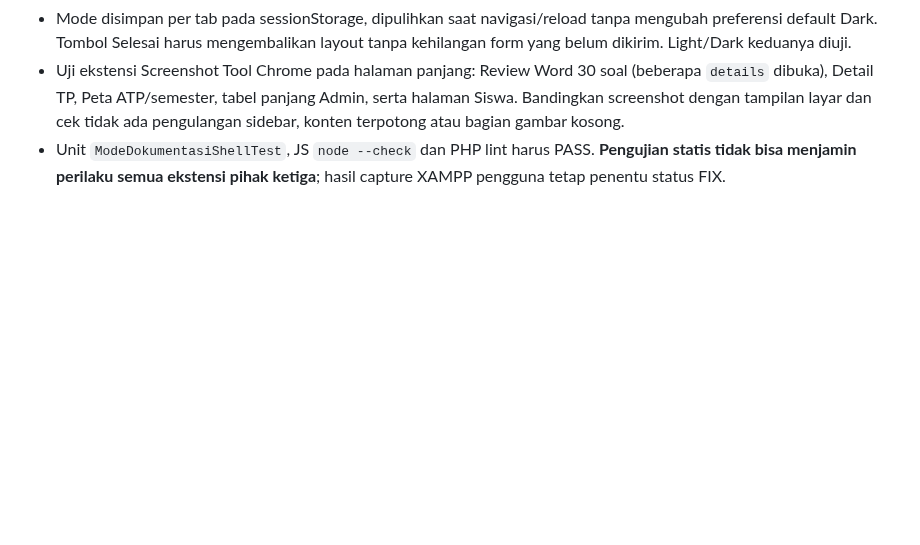
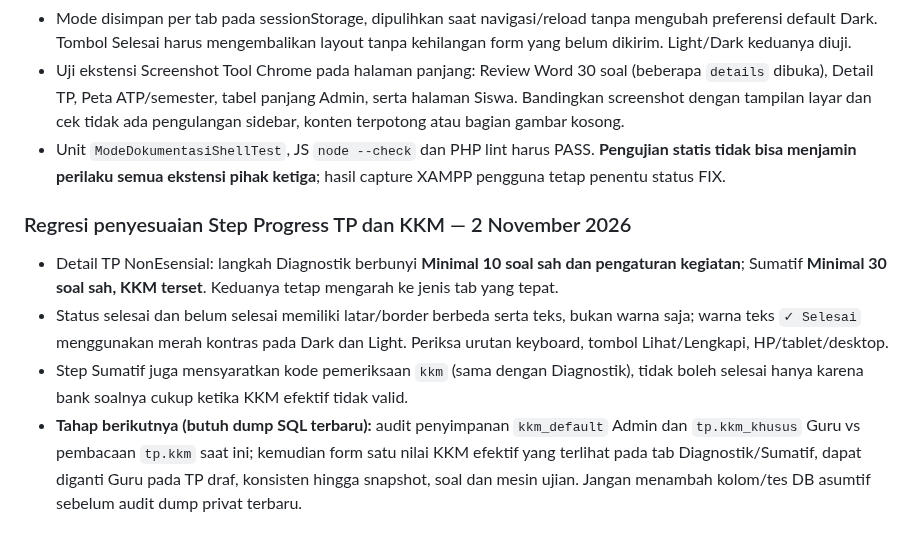
Before and after one commit to Al-Faroz/SLA-SKS, a Markdown page: docs/16-PENGUJIAN-DAN-PENERIMAAN.md, the part around the change. GitHub-like rendering; blank space fills up the shorter version.

Commit message:
docs(qa): kriteria Step Progress dan audit KKM Admin-Guru tertunda menunggu dump lokal

```diff
--- a/docs/16-PENGUJIAN-DAN-PENERIMAAN.md
+++ b/docs/16-PENGUJIAN-DAN-PENERIMAAN.md
@@ -304,3 +304,10 @@ Semua kasus memerlukan bukti tes nyata pada XAMPP sebelum dinyatakan PASS. Pengu
 - Mode disimpan per tab pada sessionStorage, dipulihkan saat navigasi/reload tanpa mengubah preferensi default Dark. Tombol Selesai harus mengembalikan layout tanpa kehilangan form yang belum dikirim. Light/Dark keduanya diuji.
 - Uji ekstensi Screenshot Tool Chrome pada halaman panjang: Review Word 30 soal (beberapa `details` dibuka), Detail TP, Peta ATP/semester, tabel panjang Admin, serta halaman Siswa. Bandingkan screenshot dengan tampilan layar dan cek tidak ada pengulangan sidebar, konten terpotong atau bagian gambar kosong.
 - Unit `ModeDokumentasiShellTest`, JS `node --check` dan PHP lint harus PASS. **Pengujian statis tidak bisa menjamin perilaku semua ekstensi pihak ketiga**; hasil capture XAMPP pengguna tetap penentu status FIX.
+
+
+### Regresi penyesuaian Step Progress TP dan KKM — 2 November 2026
+- Detail TP NonEsensial: langkah Diagnostik berbunyi **Minimal 10 soal sah dan pengaturan kegiatan**; Sumatif **Minimal 30 soal sah, KKM terset**. Keduanya tetap mengarah ke jenis tab yang tepat.
+- Status selesai dan belum selesai memiliki latar/border berbeda serta teks, bukan warna saja; warna teks `✓ Selesai` menggunakan merah kontras pada Dark dan Light. Periksa urutan keyboard, tombol Lihat/Lengkapi, HP/tablet/desktop.
+- Step Sumatif juga mensyaratkan kode pemeriksaan `kkm` (sama dengan Diagnostik), tidak boleh selesai hanya karena bank soalnya cukup ketika KKM efektif tidak valid.
+- **Tahap berikutnya (butuh dump SQL terbaru):** audit penyimpanan `kkm_default` Admin dan `tp.kkm_khusus` Guru vs pembacaan `tp.kkm` saat ini; kemudian form satu nilai KKM efektif yang terlihat pada tab Diagnostik/Sumatif, dapat diganti Guru pada TP draf, konsisten hingga snapshot, soal dan mesin ujian. Jangan menambah kolom/tes DB asumtif sebelum audit dump privat terbaru.
```
